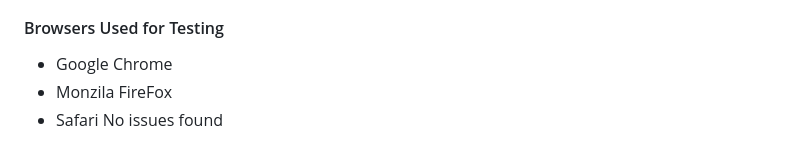
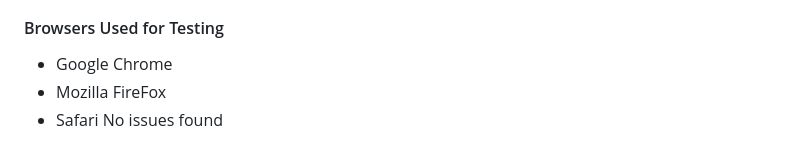
Before and after one commit to donovanainsley/avidity-supply, a Markdown page: TESTING.md, the part around the change. Rendered like a GitHub page.

Commit message:
chore - amended typo in testing.md

```diff
--- a/TESTING.md
+++ b/TESTING.md
@@ -181,6 +181,6 @@ The Chrome Developer Tools lighthouse feature was employed to assess performance
 
 #### Browsers Used for Testing
 - Google Chrome
-- Monzila FireFox
+- Mozilla FireFox
 - Safari
 No issues found
```
